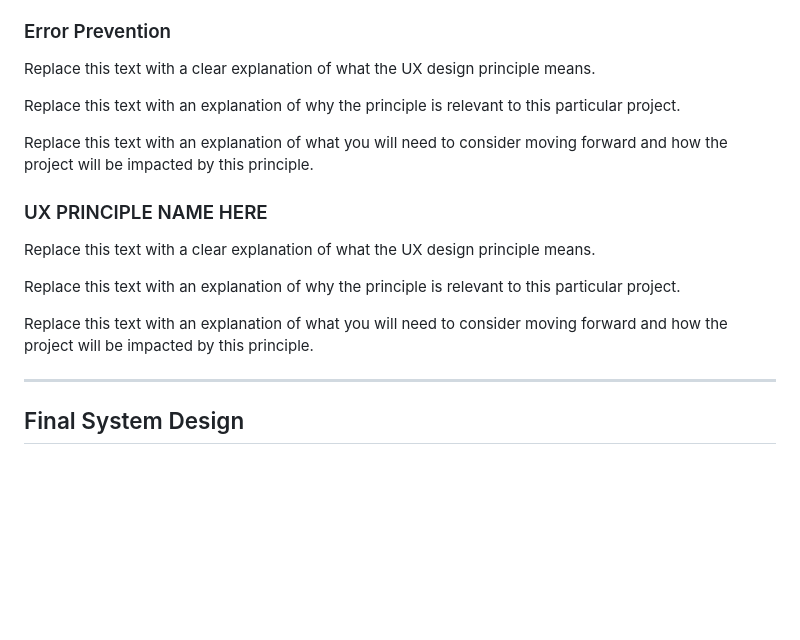
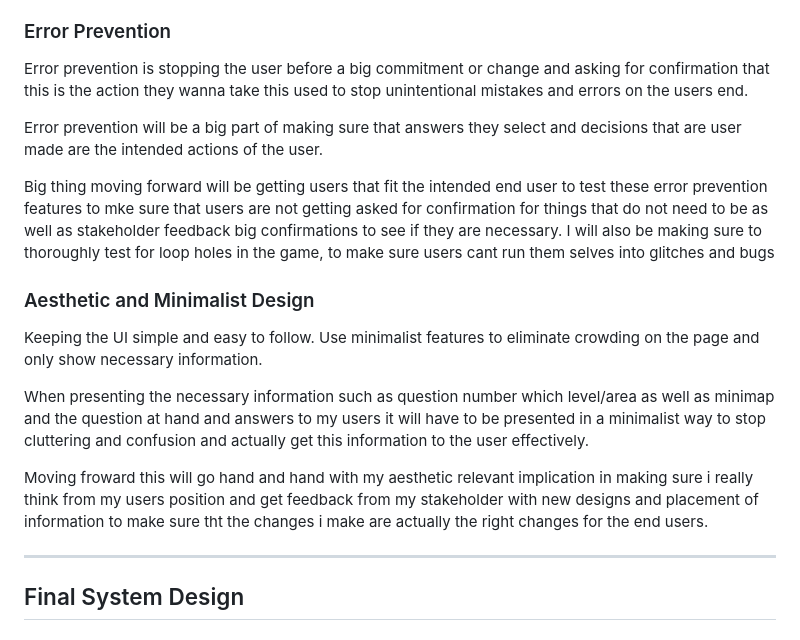
Before and after one commit to waimea-jching/300DTD-assessment, a Markdown page: Design.md, the part around the change. Drawn GitHub-style; blank space fills up the shorter version.

```diff
--- a/Design.md
+++ b/Design.md
@@ -68,19 +68,19 @@ I will make sure to consider what the user will expect when a button is clicked
 
 ### Error Prevention
 
-Replace this text with a clear explanation of what the UX design principle means.
+Error prevention is stopping the user before a big commitment or change and asking for confirmation that this is the action they wanna take this used to stop unintentional mistakes and errors on the users end.
 
-Replace this text with an explanation of why the principle is relevant to this particular project.
+Error prevention will be a big part of making sure that answers they select and decisions that are user made are the intended actions of the user.
 
-Replace this text with an explanation of what you will need to consider moving forward and how the project will be impacted by this principle.
+Big thing moving forward will be getting users that fit the intended end user to test these error prevention features to mke sure that users are not getting asked for confirmation for things that do not need to be as well as stakeholder feedback big confirmations to see if they are necessary. I will also be making sure to thoroughly test for loop holes in the game, to make sure users cant run them selves into glitches and bugs
 
-### UX PRINCIPLE NAME HERE
+### Aesthetic and Minimalist Design
 
-Replace this text with a clear explanation of what the UX design principle means.
+Keeping the UI simple and easy to follow. Use minimalist features to eliminate crowding on the page and only show necessary information.
 
-Replace this text with an explanation of why the principle is relevant to this particular project.
+When presenting the necessary information such as question number which level/area as well as minimap and the question at hand and answers to my users it will have to be presented in a minimalist way to stop cluttering and confusion and actually get this information to the user effectively.
 
-Replace this text with an explanation of what you will need to consider moving forward and how the project will be impacted by this principle.
+Moving froward this will go hand and hand with my aesthetic relevant implication in making sure i really think from my users position and get feedback from my stakeholder with new designs and placement of information to make sure tht the changes i make are actually the right changes for the end users.
 
 
 -------------------------------------------------
```
